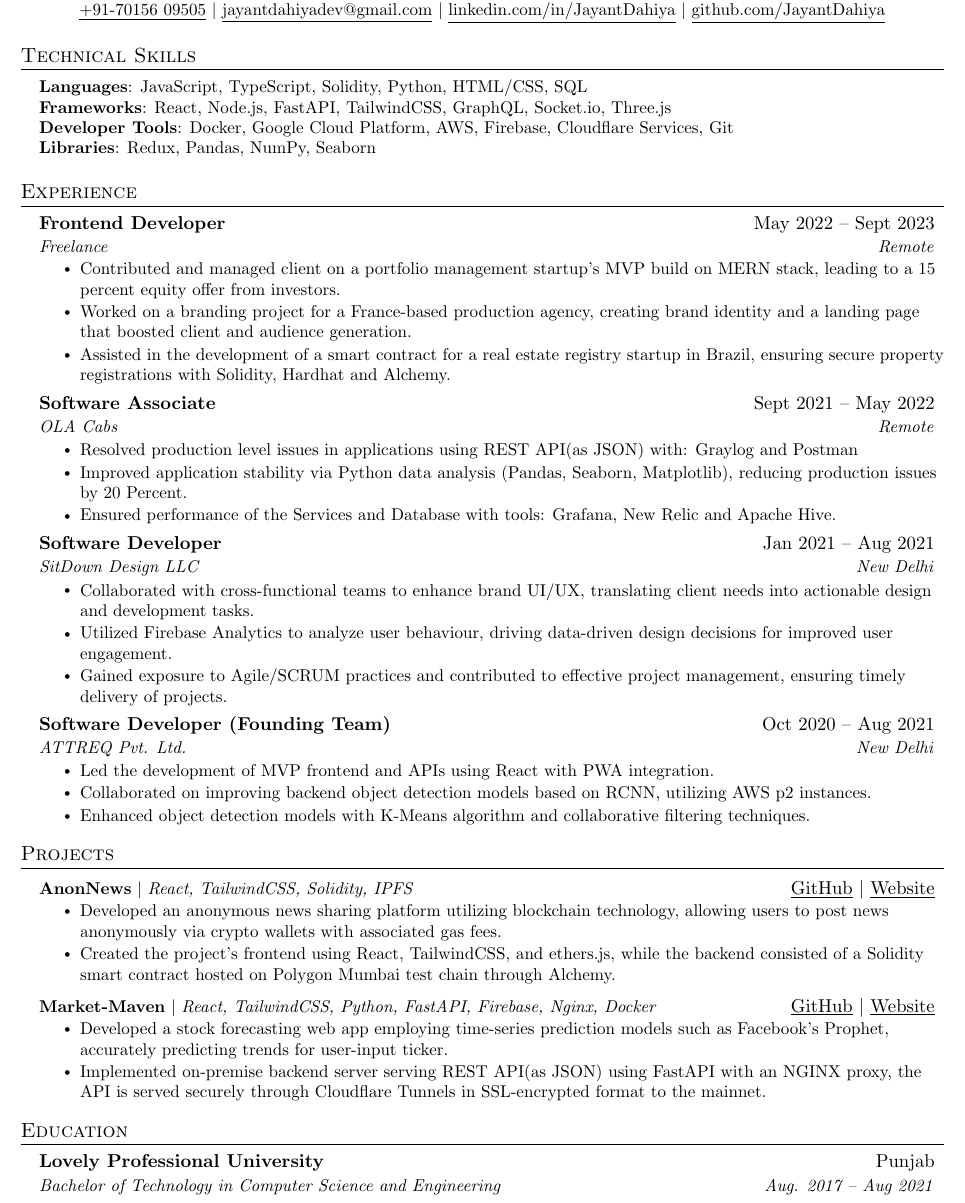
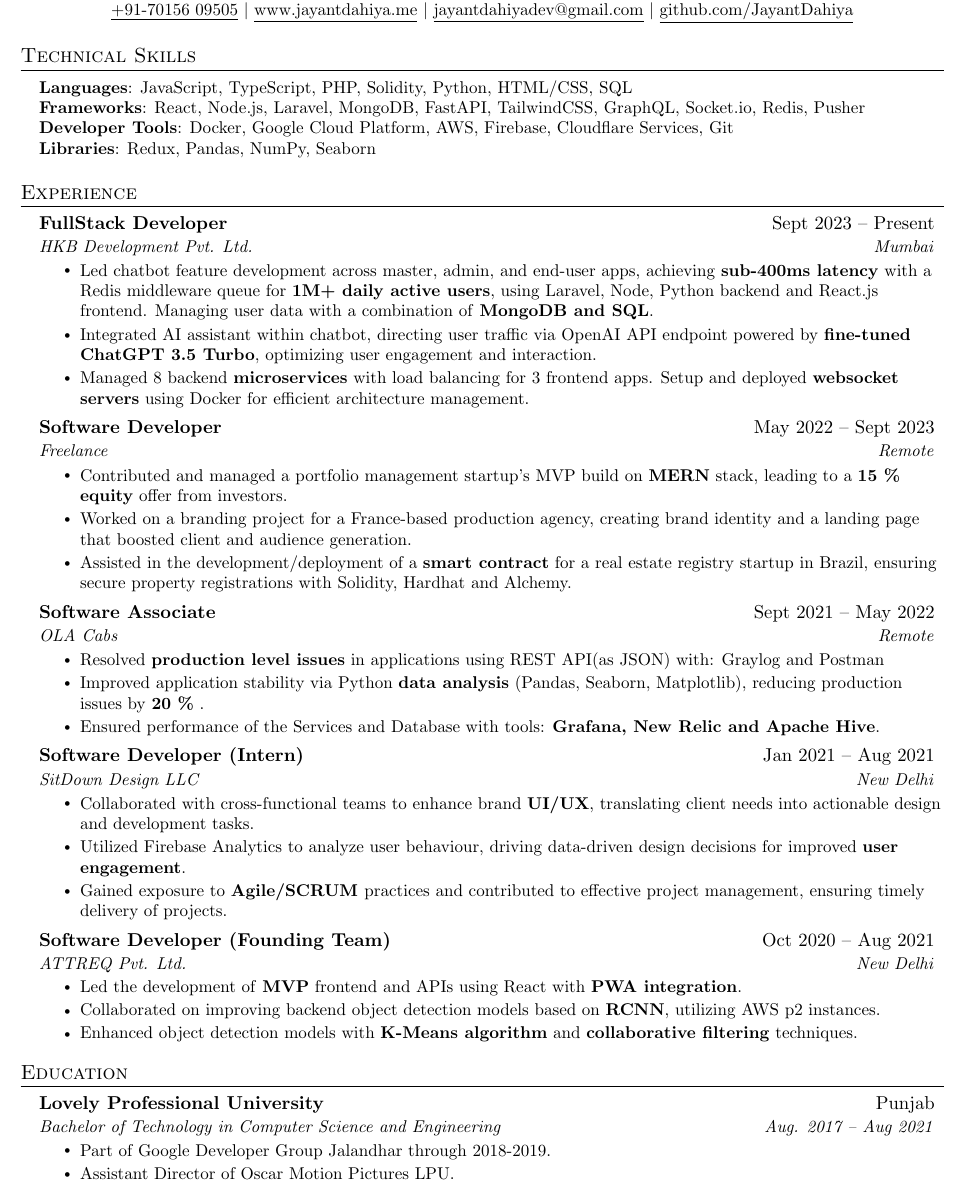
Before and after one commit to jayantdahiya/Resume, a LaTeX document (JayantDahiya.tex): part of the page, cut so that both start at the same text. Compiled offline with pdfLaTeX.

Commit message:
Changes on the skills section

```diff
--- a/JayantDahiya.tex
+++ b/JayantDahiya.tex
@@ -115,9 +115,9 @@
     \textbf{\Huge \scshape Jayant Dahiya} \\ \vspace{1pt}
     \small \href{tel://+91-7015609505}{\underline{+91-70156 09505}}
     $|$
+    \href{https://www.jayantdahiya.me}{\underline{www.jayantdahiya.me}}
+    $|$
     \href{jayantdahiyadev@gmail.com}{\underline{jayantdahiyadev@gmail.com}}
-    $|$
-    \href{https://linkedin.com/in/dahiyajayant}{\underline{linkedin.com/in/JayantDahiya}}
     $|$
     \href{https://github.com/jayantdahiya}{\underline{github.com/JayantDahiya}}
 \end{center}
@@ -126,8 +126,8 @@
 \section{Technical Skills}
  \begin{itemize}[leftmargin=0.15in, label={}]
     \small{\item{
-     \textbf{Languages}{: JavaScript, TypeScript, Solidity, Python, HTML/CSS, SQL} \\
-     \textbf{Frameworks}{: React, Node.js, FastAPI, TailwindCSS, GraphQL, Socket.io, Three.js} \\
+     \textbf{Languages}{: JavaScript, TypeScript, PHP, Solidity, Python, HTML/CSS, SQL} \\
+     \textbf{Frameworks}{: React, Node.js, Laravel, MongoDB, FastAPI, TailwindCSS, GraphQL, Socket.io, Redis, Pusher} \\
      \textbf{Developer Tools}{: Docker, Google Cloud Platform, AWS, Firebase, Cloudflare Services, Git} \\
      \textbf{Libraries}{: Redux, Pandas, NumPy, Seaborn}
     }}
@@ -140,21 +140,30 @@
   \resumeSubHeadingListStart
 
   \resumeSubheading
-      {Frontend Developer}{May 2022 -- Sept 2023}
+      {FullStack Developer}{Sept 2023 -- Present}
+      {HKB Development Pvt. Ltd.}{Mumbai}
+      \resumeItemListStart
+        \resumeItem{Led chatbot feature development across master, admin, and end-user apps, achieving \textbf{sub-400ms latency} with a Redis middleware queue for \textbf{1M+ daily active users}, using Laravel, Node, Python backend and React.js frontend. Managing user data with a combination of \textbf{MongoDB and SQL}.}
+        \resumeItem{Integrated AI assistant within chatbot, directing user traffic via OpenAI API endpoint powered by \textbf{fine-tuned ChatGPT 3.5 Turbo}, optimizing user engagement and interaction.}
+        \resumeItem{Managed 8 backend \textbf{microservices} with load balancing for 3 frontend apps. Setup and deployed \textbf{websocket servers} using Docker for efficient architecture management.}
+      \resumeItemListEnd
+
+  \resumeSubheading
+      {Software Developer}{May 2022 -- Sept 2023}
       {Freelance}{Remote}
       \resumeItemListStart
-        \resumeItem{Contributed and managed client on a portfolio management startup's MVP build on MERN stack, leading to a 15 percent equity offer from investors.}
+        \resumeItem{Contributed and managed a portfolio management startup's MVP build on \textbf{MERN} stack, leading to a \textbf{15 \% equity} offer from investors.}
         \resumeItem{Worked on a branding project for a France-based production agency, creating brand identity and a landing page that boosted client and audience generation.}
-        \resumeItem{Assisted in the development of a smart contract for a real estate registry startup in Brazil, ensuring secure property registrations with Solidity, Hardhat and Alchemy.}
+        \resumeItem{Assisted in the development/deployment of a \textbf{smart contract} for a real estate registry startup in Brazil, ensuring secure property registrations with Solidity, Hardhat and Alchemy.}
       \resumeItemListEnd
 
     \resumeSubheading
       {Software Associate}{Sept 2021 -- May 2022}
       {OLA Cabs}{Remote}
       \resumeItemListStart
-        \resumeItem{Resolved production level issues in applications using REST API(as JSON) with: Graylog and Postman}
-        \resumeItem{Improved application stability via Python data analysis (Pandas, Seaborn, Matplotlib), reducing production issues by 20 Percent.}
-        \resumeItem{Ensured performance of the Services and Database with tools: Grafana, New Relic and Apache Hive.}
+        \resumeItem{Resolved \textbf{production level issues} in applications using REST API(as JSON) with: Graylog and Postman}
+        \resumeItem{Improved application stability via Python \textbf{data analysis} (Pandas, Seaborn, Matplotlib), reducing production issues by \textbf{20 \%} .}
+        \resumeItem{Ensured performance of the Services and Database with tools: \textbf{Grafana, New Relic and Apache Hive}.}
       \resumeItemListEnd
 
 % -----------Multiple Positions Heading-----------
@@ -169,42 +178,42 @@
 
 
     \resumeSubheading
-      {Software Developer}{Jan 2021 -- Aug 2021}
+      {Software Developer (Intern)}{Jan 2021 -- Aug 2021}
       {SitDown Design LLC}{New Delhi}
       \resumeItemListStart
-        \resumeItem{Collaborated with cross-functional teams to enhance brand UI/UX, translating client needs into actionable design and development tasks.}
-        \resumeItem{Utilized Firebase Analytics to analyze user behaviour, driving data-driven design decisions for improved user engagement.}
-        \resumeItem{Gained exposure to Agile/SCRUM practices and contributed to effective project management, ensuring timely delivery of projects.}
+        \resumeItem{Collaborated with cross-functional teams to enhance brand \textbf{UI/UX}, translating client needs into actionable design and development tasks.}
+        \resumeItem{Utilized Firebase Analytics to analyze user behaviour, driving data-driven design decisions for improved \textbf{user engagement}.}
+        \resumeItem{Gained exposure to \textbf{Agile/SCRUM }practices and contributed to effective project management, ensuring timely delivery of projects.}
     \resumeItemListEnd
 
     \resumeSubheading
       {Software Developer (Founding Team)}{Oct 2020 -- Aug 2021}
       {ATTREQ Pvt. Ltd.}{New Delhi}
       \resumeItemListStart
-        \resumeItem{Led the development of MVP frontend and APIs using React with PWA integration.}
-        \resumeItem{Collaborated on improving backend object detection models based on RCNN, utilizing AWS p2 instances.}
-        \resumeItem{Enhanced object detection models with K-Means algorithm and collaborative filtering techniques.}
+        \resumeItem{Led the development of \textbf{MVP} frontend and APIs using React with \textbf{PWA integration}.}
+        \resumeItem{Collaborated on improving backend object detection models based on \textbf{RCNN}, utilizing AWS p2 instances.}
+        \resumeItem{Enhanced object detection models with \textbf{K-Means algorithm} and \textbf{collaborative filtering} techniques.}
       \resumeItemListEnd
 
 \resumeSubHeadingListEnd
 
 
 %-----------PROJECTS-----------
-\section{Projects}
-    \resumeSubHeadingListStart
-      \resumeProjectHeading
-          {\textbf{AnonNews} $|$ \emph{React, TailwindCSS, Solidity, IPFS}}{\href{https://github.com/jayantdahiya/AnonNews}{\underline{GitHub}} $ | $ \href{https://anon-news.web.app/}{\underline{Website}}}
-          \resumeItemListStart
-            \resumeItem{Developed an anonymous news sharing platform utilizing blockchain technology, allowing users to post news anonymously via crypto wallets with associated gas fees.}
-            \resumeItem{Created the project's frontend using React, TailwindCSS, and ethers.js, while the backend consisted of a Solidity smart contract hosted on Polygon Mumbai test chain through Alchemy.}
-          \resumeItemListEnd
-      \resumeProjectHeading
-          {\textbf{Market-Maven} $|$ \emph{React, TailwindCSS, Python, FastAPI, Firebase, Nginx, Docker}}{\href{https://github.com/jayantdahiya/Market-Maven}{\underline{GitHub}} $ | $ \href{https://marketmavenai.web.app}{\underline{Website}}}
-          \resumeItemListStart
-            \resumeItem{Developed a stock forecasting web app employing time-series prediction models such as Facebook's Prophet, accurately predicting trends for user-input ticker.}
-            \resumeItem{Implemented on-premise backend server serving REST API(as JSON) using FastAPI with an NGINX proxy, the API is served securely through Cloudflare Tunnels in SSL-encrypted format to the mainnet. }
-          \resumeItemListEnd
-\resumeSubHeadingListEnd
+% \section{Projects}
+%     \resumeSubHeadingListStart
+%       \resumeProjectHeading
+%           {\textbf{AnonNews} $|$ \emph{React, TailwindCSS, Solidity, IPFS}}{\href{https://github.com/jayantdahiya/AnonNews}{\underline{GitHub}} $ | $ \href{https://anon-news.web.app/}{\underline{Website}}}
+%           \resumeItemListStart
+%             \resumeItem{Developed an anonymous news sharing platform utilizing blockchain technology, allowing users to post news anonymously via crypto wallets with associated gas fees.}
+%             \resumeItem{Created the project's frontend using React, TailwindCSS, and ethers.js, while the backend consisted of a Solidity smart contract hosted on Polygon Mumbai test chain through Alchemy.}
+%           \resumeItemListEnd
+%       \resumeProjectHeading
+%           {\textbf{Market-Maven} $|$ \emph{React, TailwindCSS, Python, FastAPI, Firebase, Nginx, Docker}}{\href{https://github.com/jayantdahiya/Market-Maven}{\underline{GitHub}} $ | $ \href{https://marketmavenai.web.app}{\underline{Website}}}
+%           \resumeItemListStart
+%             \resumeItem{Developed a stock forecasting web app employing time-series prediction models such as Facebook's Prophet, accurately predicting trends for user-input ticker.}
+%             \resumeItem{Implemented on-premise backend server serving REST API(as JSON) using FastAPI with an NGINX proxy, the API is served securely through Cloudflare Tunnels in SSL-encrypted format to the mainnet. }
+%           \resumeItemListEnd
+% \resumeSubHeadingListEnd
 
 
 
@@ -214,6 +223,10 @@
     \resumeSubheading
       {Lovely Professional University}{Punjab}
       {Bachelor of Technology in Computer Science and Engineering}{Aug. 2017 -- Aug 2021}
+     \resumeItemListStart
+       \resumeItem{Part of Google Developer Group Jalandhar through 2018-2019.}
+       \resumeItem{Assistant Director of Oscar Motion Pictures LPU.}
+     \resumeItemListEnd
   \resumeSubHeadingListEnd
 %
 
```
Also changed, not shown: JayantDahiya.pdf, 4 other files.
